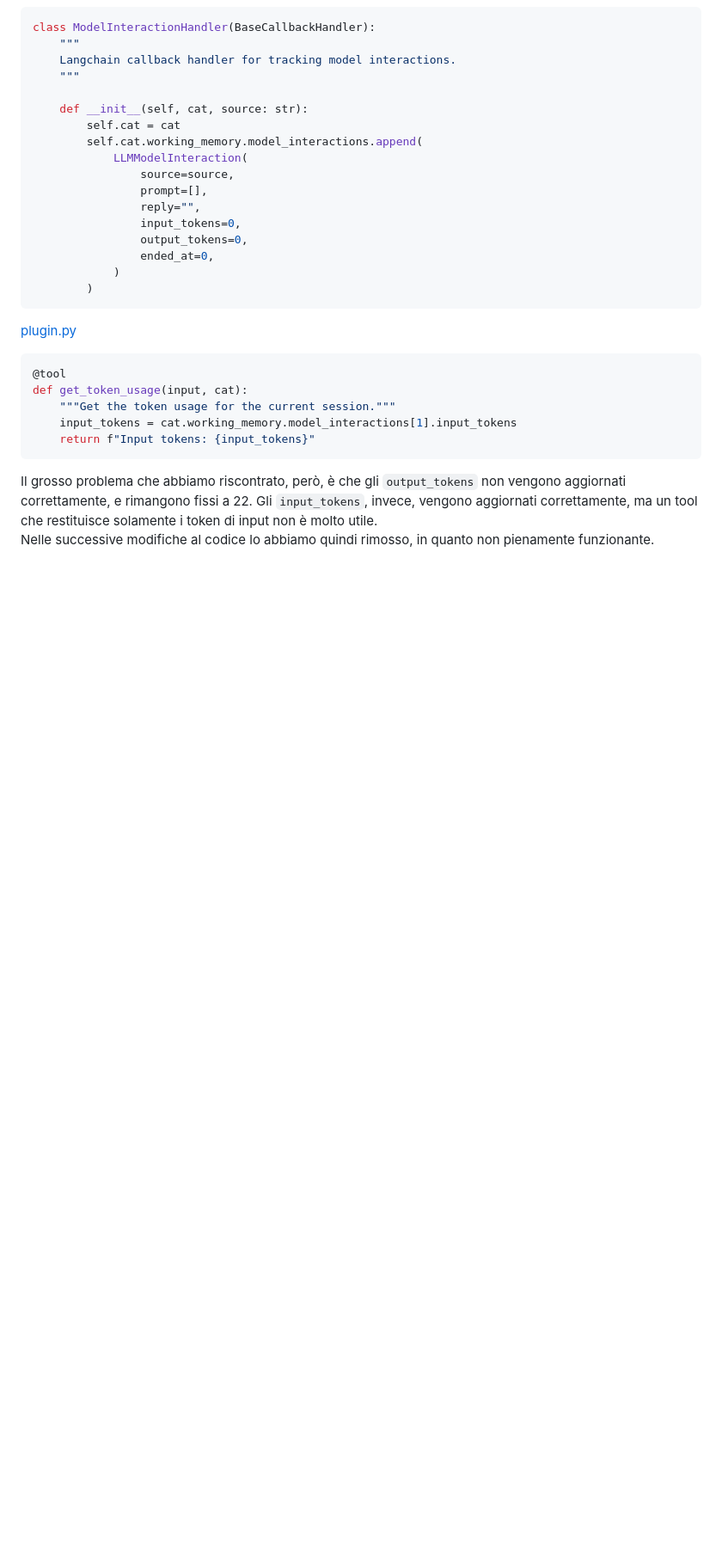
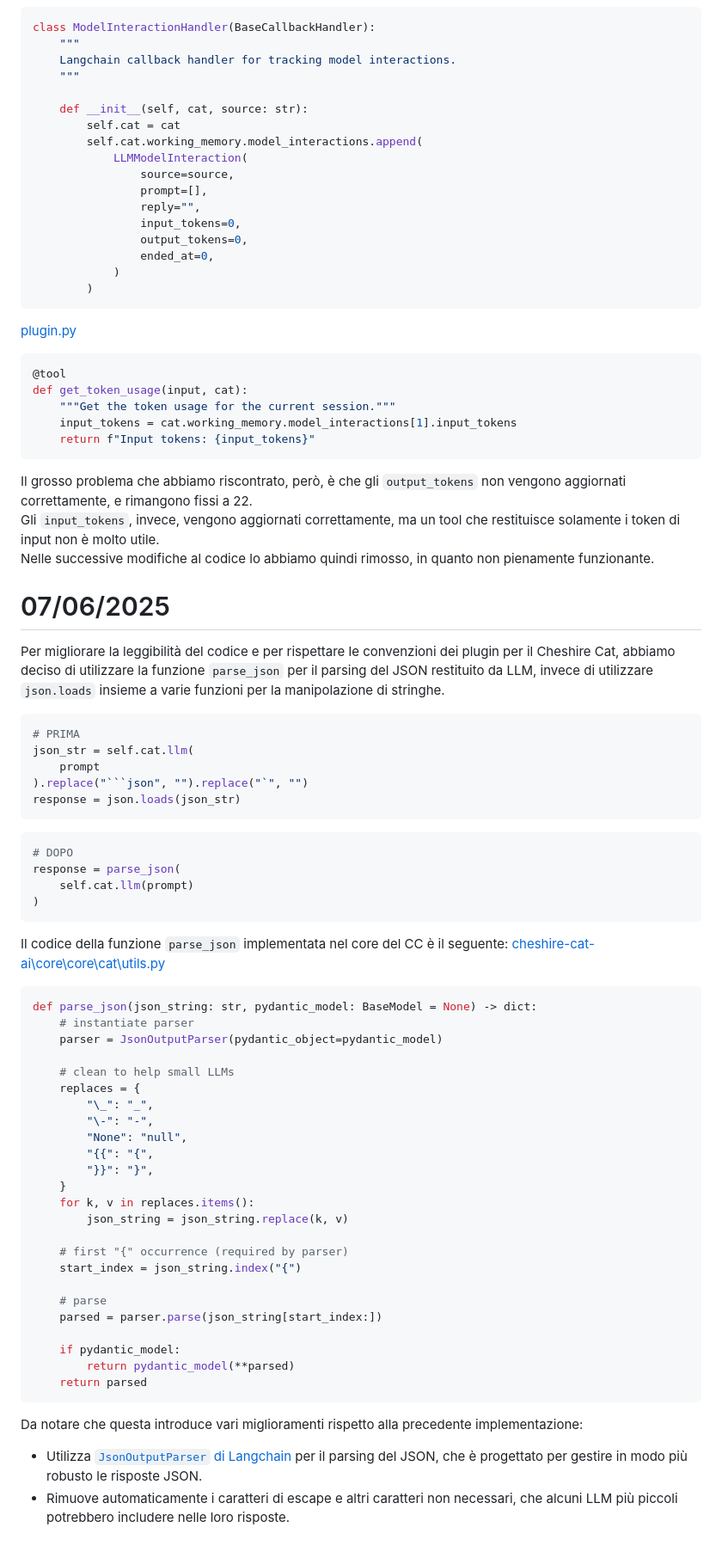
Before and after one commit to shini161/kibcat, a Markdown page: wiki/DIARY.md, the part around the change. Shown: that part at 86% size. Drawn GitHub-style; blank space fills up the shorter version.

Commit message:
Add 07-06 to diary

````diff
--- a/wiki/DIARY.md
+++ b/wiki/DIARY.md
@@ -1054,5 +1054,56 @@ def get_token_usage(input, cat):
     input_tokens = cat.working_memory.model_interactions[1].input_tokens
     return f"Input tokens: {input_tokens}"
 ```
-Il grosso problema che abbiamo riscontrato, però, è che gli `output_tokens` non vengono aggiornati correttamente, e rimangono fissi a 22. Gli `input_tokens`, invece, vengono aggiornati correttamente, ma un tool che restituisce solamente i token di input non è molto utile.
+Il grosso problema che abbiamo riscontrato, però, è che gli `output_tokens` non vengono aggiornati correttamente, e rimangono fissi a 22.
+Gli `input_tokens`, invece, vengono aggiornati correttamente, ma un tool che restituisce solamente i token di input non è molto utile.
 Nelle successive modifiche al codice lo abbiamo quindi rimosso, in quanto non pienamente funzionante.
+
+# 07/06/2025
+
+Per migliorare la leggibilità del codice e per rispettare le convenzioni dei plugin per il Cheshire Cat, abbiamo deciso di utilizzare la funzione `parse_json` per il parsing del JSON restituito da LLM, invece di utilizzare `json.loads` insieme a varie funzioni per la manipolazione di stringhe.
+
+```python
+# PRIMA
+json_str = self.cat.llm(
+    prompt
+).replace("```json", "").replace("`", "")
+response = json.loads(json_str)
+```
+```python
+# DOPO
+response = parse_json(
+    self.cat.llm(prompt)
+)
+```
+
+Il codice della funzione `parse_json` implementata nel core del CC è il seguente:
+[cheshire-cat-ai\core\core\cat\utils.py](https://github.com/cheshire-cat-ai/core/blob/abafac5cf0aba5dcb7bc3ce7b4d5ae981da15ed7/core/cat/utils.py#L168)
+```python
+def parse_json(json_string: str, pydantic_model: BaseModel = None) -> dict:
+    # instantiate parser
+    parser = JsonOutputParser(pydantic_object=pydantic_model)
+
+    # clean to help small LLMs
+    replaces = {
+        "\_": "_",
+        "\-": "-",
+        "None": "null",
+        "{{": "{",
+        "}}": "}",
+    }
+    for k, v in replaces.items():
+        json_string = json_string.replace(k, v)
+
+    # first "{" occurrence (required by parser)
+    start_index = json_string.index("{")
+
+    # parse
+    parsed = parser.parse(json_string[start_index:])
+
+    if pydantic_model:
+        return pydantic_model(**parsed)
+    return parsed
+```
+Da notare che questa introduce vari miglioramenti rispetto alla precedente implementazione:
+- Utilizza [`JsonOutputParser` di Langchain](https://python.langchain.com/api_reference/core/output_parsers/langchain_core.output_parsers.json.JsonOutputParser.html#langchain_core.output_parsers.json.JsonOutputParser) per il parsing del JSON, che è progettato per gestire in modo più robusto le risposte JSON.
+- Rimuove automaticamente i caratteri di escape e altri caratteri non necessari, che alcuni LLM più piccoli potrebbero includere nelle loro risposte.
````
